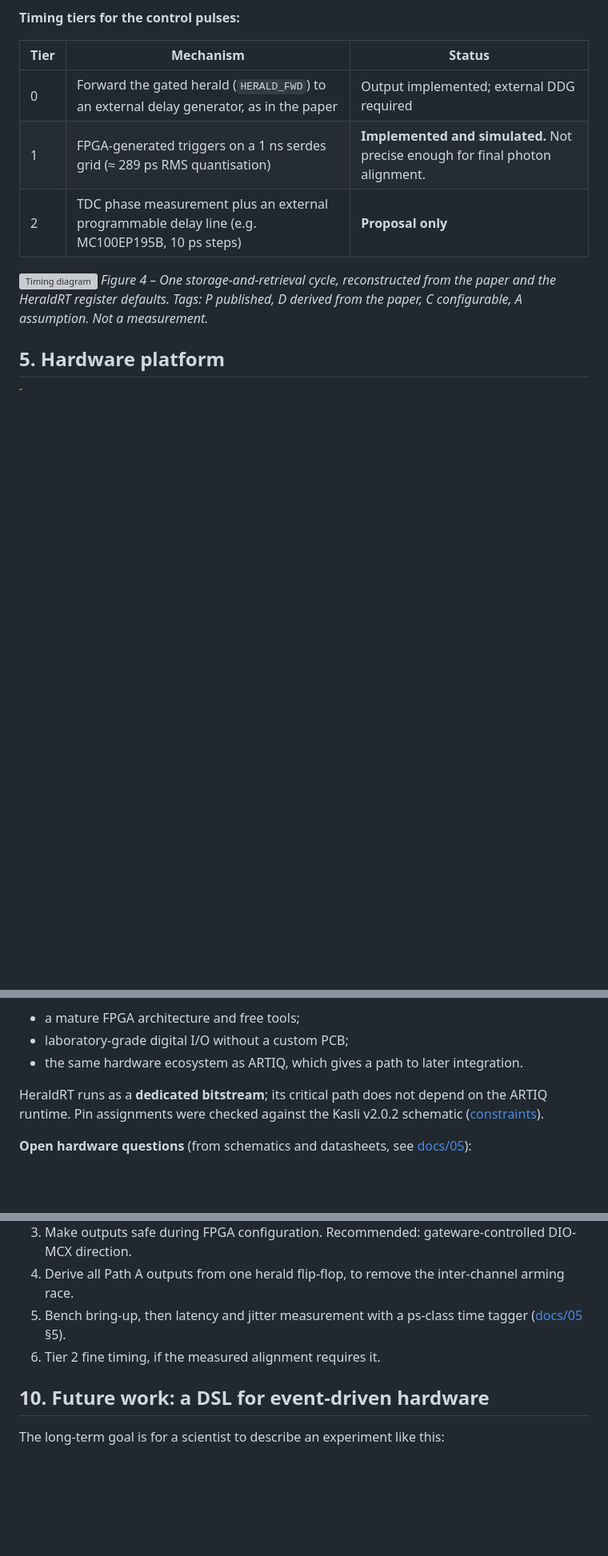
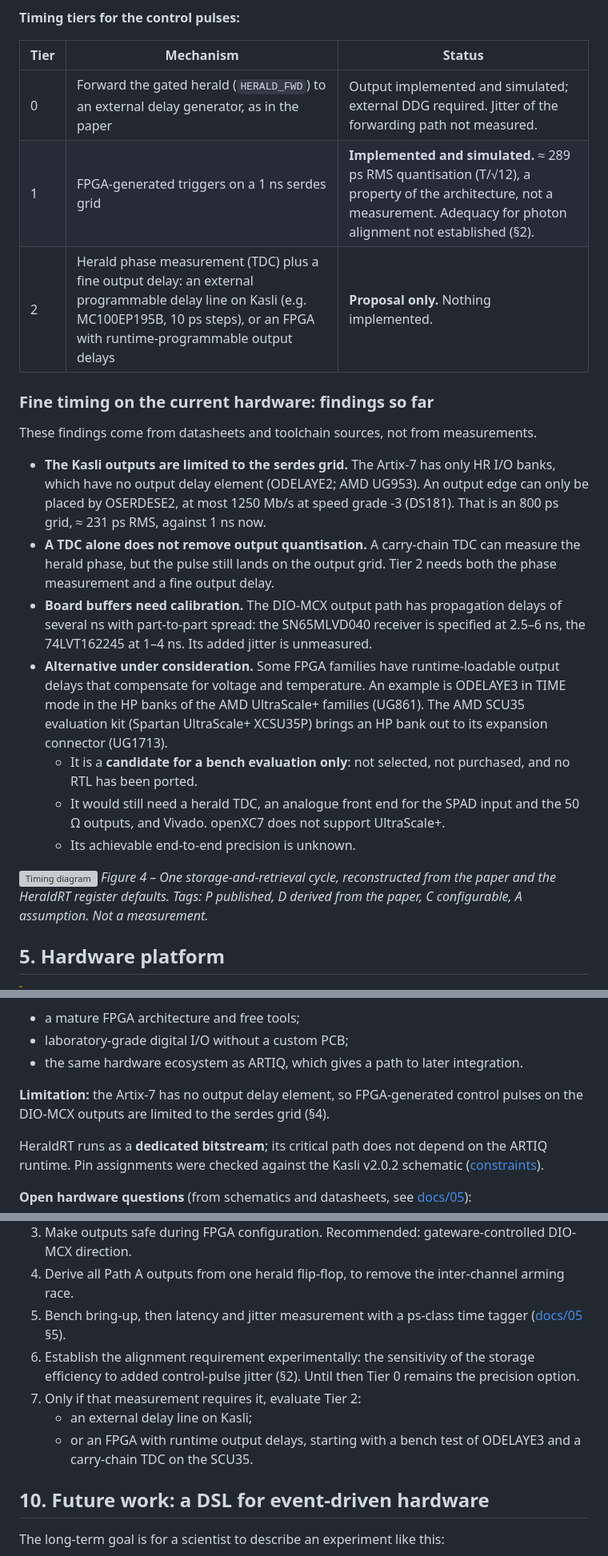
Before and after one commit to michael-lehn/herald-rt, a Markdown page: README.md, 3 parts joined by grey strips. Shown at 80% size. Rendered like a GitHub page; blank space fills up the shorter version; grey boxes are pictures that could not be loaded.

```diff
--- a/README.md
+++ b/README.md
@@ -164,9 +186,35 @@ observes.
 
 | Tier | Mechanism | Status |
 |---|---|---|
-| 0 | Forward the gated herald (`HERALD_FWD`) to an external delay generator, as in the paper | Output implemented; external DDG required |
-| 1 | FPGA-generated triggers on a 1 ns serdes grid (≈ 289 ps RMS quantisation) | **Implemented and simulated.** Not precise enough for final photon alignment. |
-| 2 | TDC phase measurement plus an external programmable delay line (e.g. MC100EP195B, 10 ps steps) | **Proposal only** |
+| 0 | Forward the gated herald (`HERALD_FWD`) to an external delay generator, as in the paper | Output implemented and simulated; external DDG required. Jitter of the forwarding path not measured. |
+| 1 | FPGA-generated triggers on a 1 ns serdes grid | **Implemented and simulated.** ≈ 289 ps RMS quantisation (T/√12), a property of the architecture, not a measurement. Adequacy for photon alignment not established (§2). |
+| 2 | Herald phase measurement (TDC) plus a fine output delay: an external programmable delay line on Kasli (e.g. MC100EP195B, 10 ps steps), or an FPGA with runtime-programmable output delays | **Proposal only.** Nothing implemented. |
+
+### Fine timing on the current hardware: findings so far
+
+These findings come from datasheets and toolchain sources, not from
+measurements.
+- **The Kasli outputs are limited to the serdes grid.** The Artix-7 has only
+  HR I/O banks, which have no output delay element (ODELAYE2; AMD UG953). An
+  output edge can only be placed by OSERDESE2, at most 1250 Mb/s at speed
+  grade -3 (DS181). That is an 800 ps grid, ≈ 231 ps RMS, against 1 ns now.
+- **A TDC alone does not remove output quantisation.** A carry-chain TDC can
+  measure the herald phase, but the pulse still lands on the output grid. Tier 2
+  needs both the phase measurement and a fine output delay.
+- **Board buffers need calibration.** The DIO-MCX output path has propagation
+  delays of several ns with part-to-part spread: the SN65MLVD040 receiver is
+  specified at 2.5–6 ns, the 74LVT162245 at 1–4 ns. Its added jitter is
+  unmeasured.
+- **Alternative under consideration.** Some FPGA families have runtime-loadable
+  output delays that compensate for voltage and temperature. An example is
+  ODELAYE3 in TIME mode in the HP banks of the AMD UltraScale+ families (UG861).
+  The AMD SCU35 evaluation kit (Spartan UltraScale+ XCSU35P) brings an HP bank
+  out to its expansion connector (UG1713).
+  - It is a **candidate for a bench evaluation only**: not selected, not
+    purchased, and no RTL has been ported.
+  - It would still need a herald TDC, an analogue front end for the SPAD input
+    and the 50 Ω outputs, and Vivado. openXC7 does not support UltraScale+.
+  - Its achievable end-to-end precision is unknown.
 
 <a id="figure-4"></a>
 ![Timing diagram](docs/figures/timing.svg)
@@ -196,6 +244,9 @@ observes.
 - a mature FPGA architecture and free tools;
 - laboratory-grade digital I/O without a custom PCB;
 - the same hardware ecosystem as ARTIQ, which gives a path to later integration.
+
+**Limitation:** the Artix-7 has no output delay element, so FPGA-generated
+control pulses on the DIO-MCX outputs are limited to the serdes grid (§4).
 
 HeraldRT runs as a **dedicated bitstream**; its critical path does not depend on
 the ARTIQ runtime. Pin assignments were checked against the Kasli v2.0.2
@@ -299,7 +350,13 @@ Vivado (x86-64 Linux, local or over SSH) and programming are covered in
    inter-channel arming race.
 5. Bench bring-up, then latency and jitter measurement with a ps-class time tagger
    ([docs/05](docs/05_hardware_readiness.md) §5).
-6. Tier 2 fine timing, if the measured alignment requires it.
+6. Establish the alignment requirement experimentally: the sensitivity of the
+   storage efficiency to added control-pulse jitter (§2). Until then Tier 0
+   remains the precision option.
+7. Only if that measurement requires it, evaluate Tier 2:
+   - an external delay line on Kasli;
+   - or an FPGA with runtime output delays, starting with a bench test of
+     ODELAYE3 and a carry-chain TDC on the SCU35.
 
 ## 10. Future work: a DSL for event-driven hardware
 
```
Also changed, not shown: other parts of README.md (+40 -15 lines), docs/01_requirements_and_hardware.md (+16 -11 lines), docs/02_architecture.md (+1 -1 lines).
